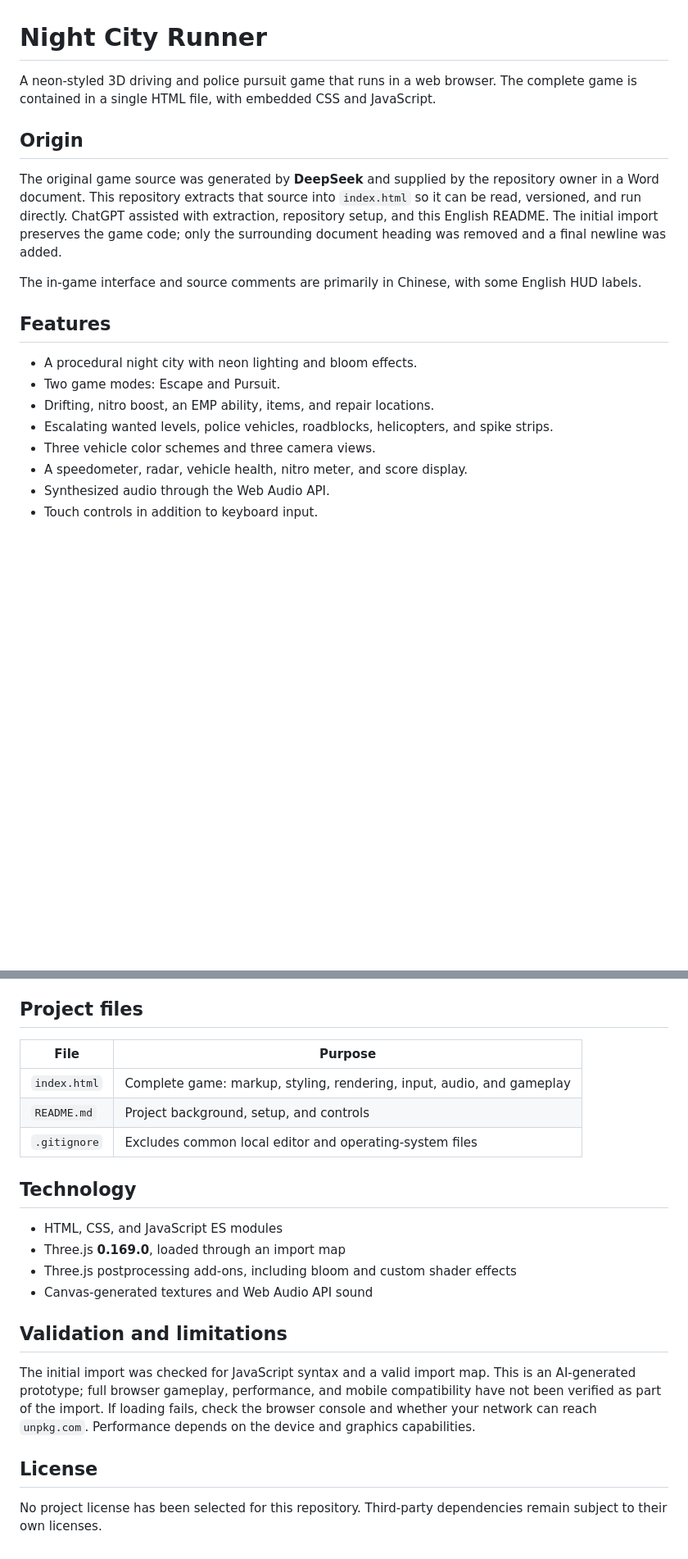
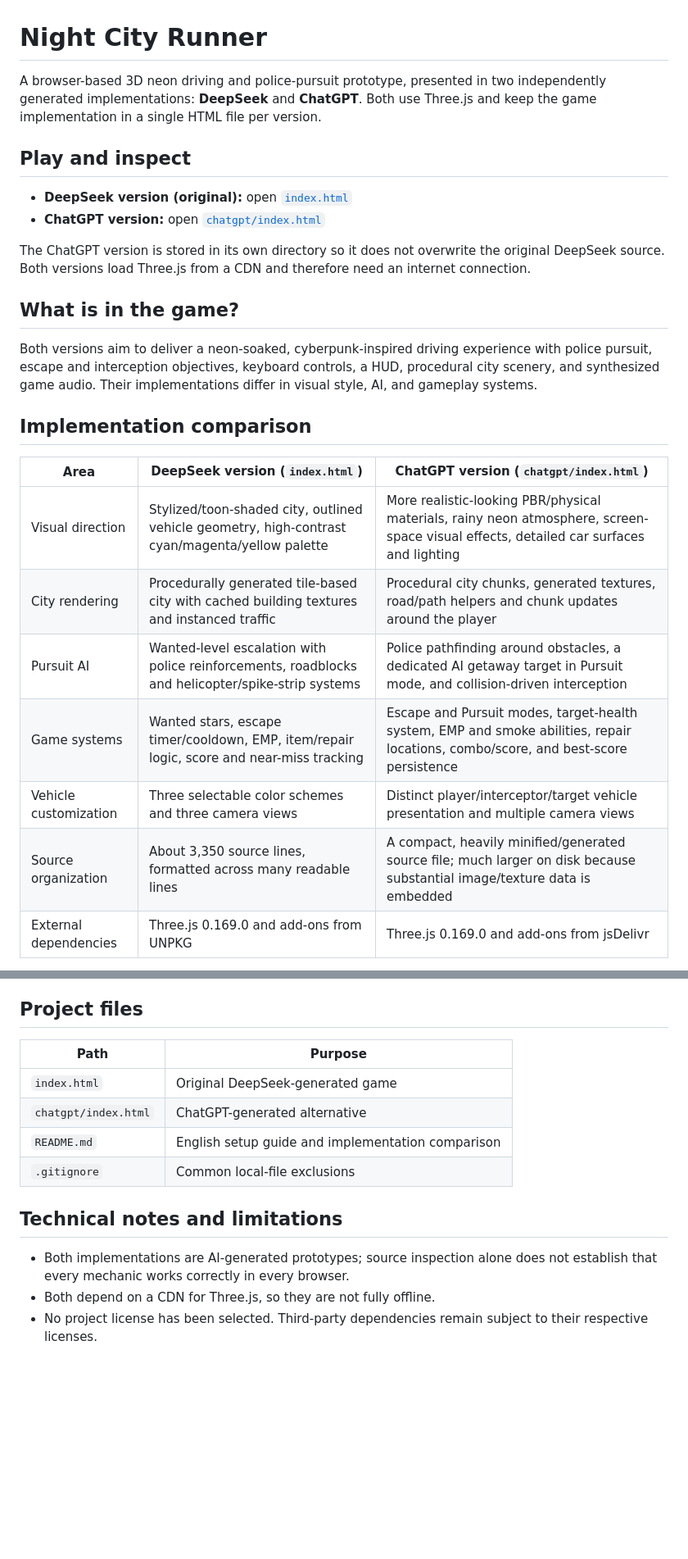
Before and after one commit to bookid284-art/night-city-runner, a Markdown page: README.md, 2 parts joined by grey strips. Shown at 82% size. Drawn GitHub-style; blank space fills up the shorter version.

```diff
--- a/README.md
+++ b/README.md
@@ -1,20 +1,27 @@
 # Night City Runner
 
-A neon-styled 3D driving and police pursuit game that runs in a web browser. The complete game is contained in a single HTML file, with embedded CSS and JavaScript.
+A browser-based 3D neon driving and police-pursuit prototype, presented in two independently generated implementations: **DeepSeek** and **ChatGPT**. Both use Three.js and keep the game implementation in a single HTML file per version.
 
-## Origin
+## Play and inspect
 
-The original game source was generated by **DeepSeek** and supplied by the repository owner in a Word document. This repository extracts that source into `index.html` so it can be read, versioned, and run directly. ChatGPT assisted with extraction, repository setup, and this English README. The initial import preserves the game code; only the surrounding document heading was removed and a final newline was added.
+- **DeepSeek version (original):** open [`index.html`](./index.html)
+- **ChatGPT version:** open [`chatgpt/index.html`](./chatgpt/index.html)
 
-The in-game interface and source comments are primarily in Chinese, with some English HUD labels.
+The ChatGPT version is stored in its own directory so it does not overwrite the original DeepSeek source. Both versions load Three.js from a CDN and therefore need an internet connection.
 
-## Features
+## What is in the game?
 
-- A procedural night city with neon lighting and bloom effects.
-- Two game modes: Escape and Pursuit.
-- Drifting, nitro boost, an EMP ability, items, and repair locations.
-- Escalating wanted levels, police vehicles, roadblocks, helicopters, and spike strips.
-- Three vehicle color schemes and three camera views.
-- A speedometer, radar, vehicle health, nitro meter, and score display.
-- Synthesized audio through the Web Audio API.
-- Touch controls in addition to keyboard input.
+Both versions aim to deliver a neon-soaked, cyberpunk-inspired driving experience with police pursuit, escape and interception objectives, keyboard controls, a HUD, procedural city scenery, and synthesized game audio. Their implementations differ in visual style, AI, and gameplay systems.
+
+## Implementation comparison
+
+| Area | DeepSeek version (`index.html`) | ChatGPT version (`chatgpt/index.html`) |
+| --- | --- | --- |
+| Visual direction | Stylized/toon-shaded city, outlined vehicle geometry, high-contrast cyan/magenta/yellow palette | More realistic-looking PBR/physical materials, rainy neon atmosphere, screen-space visual effects, detailed car surfaces and lighting |
+| City rendering | Procedurally generated tile-based city with cached building textures and instanced traffic | Procedural city chunks, generated textures, road/path helpers and chunk updates around the player |
+| Pursuit AI | Wanted-level escalation with police reinforcements, roadblocks and helicopter/spike-strip systems | Police pathfinding around obstacles, a dedicated AI getaway target in Pursuit mode, and collision-driven interception |
+| Game systems | Wanted stars, escape timer/cooldown, EMP, item/repair logic, score and near-miss tracking | Escape and Pursuit modes, target-health system, EMP and smoke abilities, repair locations, combo/score, and best-score persistence |
+| Vehicle customization | Three selectable color schemes and three camera views | Distinct player/interceptor/target vehicle presentation and multiple camera views |
+| Source organization | About 3,350 source lines, formatted across many readable lines | A compact, heavily minified/generated source file; much larger on disk because substantial image/texture data is embedded |
+| External dependencies | Three.js 0.169.0 and add-ons from UNPKG | Three.js 0.169.0 and add-ons from jsDelivr |
+
@@ -66,23 +82,15 @@ On touch devices, the game provides a virtual steering control and on-screen dri
 
 ## Project files
 
-| File | Purpose |
+| Path | Purpose |
 | --- | --- |
-| `index.html` | Complete game: markup, styling, rendering, input, audio, and gameplay |
-| `README.md` | Project background, setup, and controls |
-| `.gitignore` | Excludes common local editor and operating-system files |
+| `index.html` | Original DeepSeek-generated game |
+| `chatgpt/index.html` | ChatGPT-generated alternative |
+| `README.md` | English setup guide and implementation comparison |
+| `.gitignore` | Common local-file exclusions |
 
-## Technology
+## Technical notes and limitations
 
-- HTML, CSS, and JavaScript ES modules
-- Three.js **0.169.0**, loaded through an import map
-- Three.js postprocessing add-ons, including bloom and custom shader effects
-- Canvas-generated textures and Web Audio API sound
-
-## Validation and limitations
-
-The initial import was checked for JavaScript syntax and a valid import map. This is an AI-generated prototype; full browser gameplay, performance, and mobile compatibility have not been verified as part of the import. If loading fails, check the browser console and whether your network can reach `unpkg.com`. Performance depends on the device and graphics capabilities.
-
-## License
-
-No project license has been selected for this repository. Third-party dependencies remain subject to their own licenses.
+- Both implementations are AI-generated prototypes; source inspection alone does not establish that every mechanic works correctly in every browser.
+- Both depend on a CDN for Three.js, so they are not fully offline.
+- No project license has been selected. Third-party dependencies remain subject to their respective licenses.
```
Also changed, not shown: other parts of README.md (+37 -28 lines).
